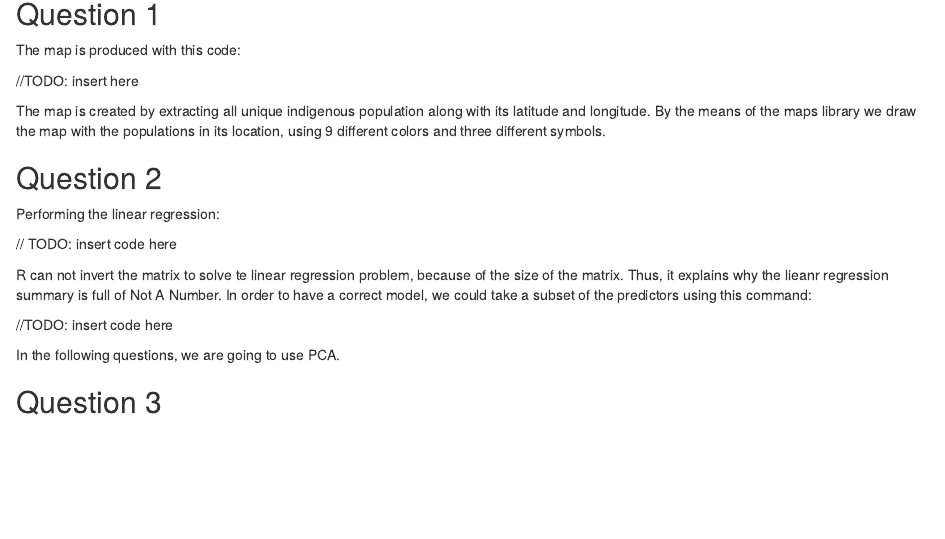
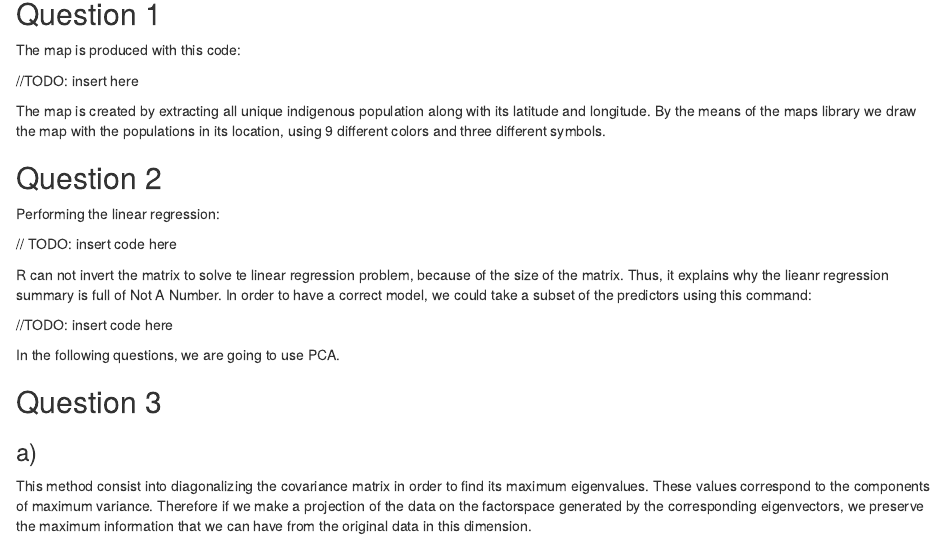
Before and after one commit to brigondaud/statsLab2, an R Markdown document (report.Rmd): the page in a window 1100 px wide, from 140 px down. Rendered offline with R 4.5, knitr and Pandoc, with nearby package versions.

Commit message:
Question 3 a)

```diff
--- a/report.Rmd
+++ b/report.Rmd
@@ -26,3 +26,6 @@ R can not invert the matrix to solve te linear regression problem, because of th
 In the following questions, we are going to use PCA.
 
 ## Question 3
+
+### a)
+This method consist into diagonalizing the covariance matrix in order to find its maximum eigenvalues. These values correspond to the components of maximum variance. Therefore if we make a projection of the data on the factorspace generated by the corresponding eigenvectors, we preserve the maximum information that we can have from the original data in this dimension.
```
